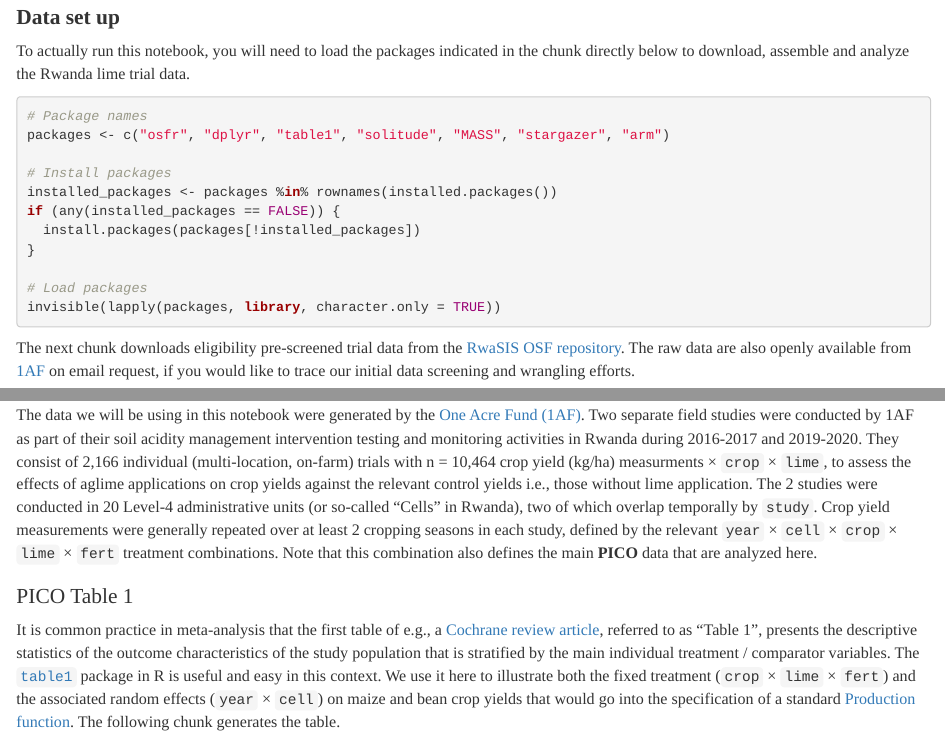
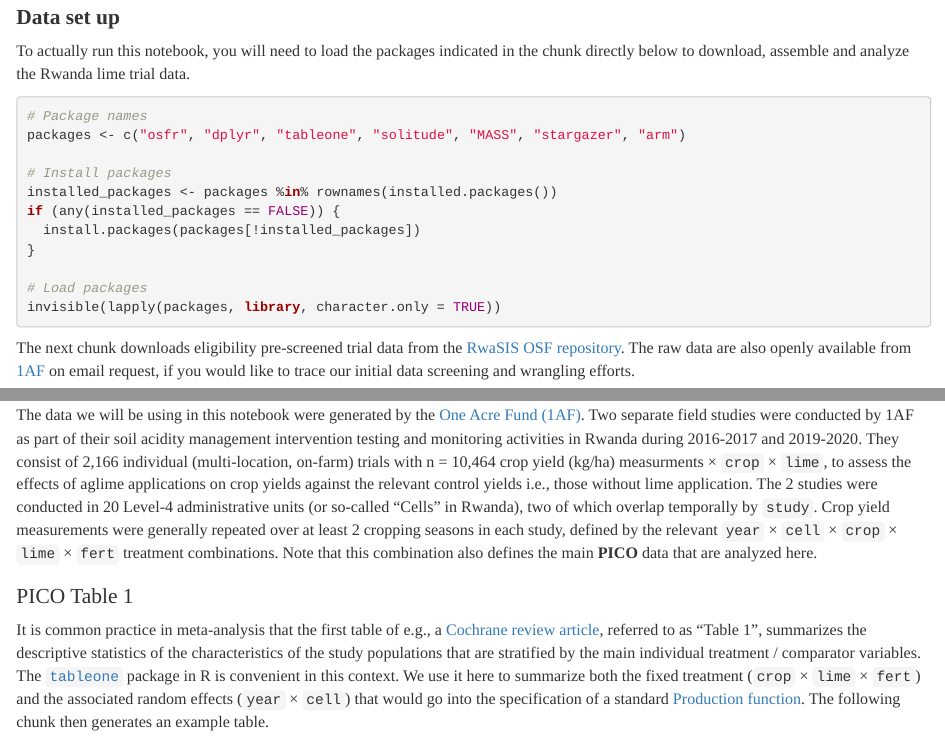
Before and after one commit to mgwalsh/RwaSIS, an R Markdown document (Meta_analysis_field_trials.Rmd): the page in a window 1100 px wide, from 960 px down, and a second part further down, joined at a grey line. Rendered offline with R 4.5, knitr and Pandoc, with nearby package versions; some code elsewhere in the file could not run offline.

````diff
--- a/Meta_analysis_field_trials.Rmd
+++ b/Meta_analysis_field_trials.Rmd
@@ -30,7 +30,7 @@
 
 ```{r, results = 'hide'}
 # Package names
-packages <- c("osfr", "dplyr", "table1", "solitude", "MASS", "stargazer", "arm")
+packages <- c("osfr", "dplyr", "tableone", "solitude", "MASS", "stargazer", "arm")
 
 # Install packages
 installed_packages <- packages %in% rownames(installed.packages())
@@ -67,6 +67,6 @@
 
 ## PICO Table 1
 
-It is common practice in meta-analysis that the first table of e.g., a [Cochrane review article](https://www.cochranelibrary.com/), referred to as “Table 1”, presents the descriptive statistics of the outcome characteristics of the study population that is stratified by the main individual treatment / comparator variables. The [`table1`](https://cran.r-project.org/web/packages/table1/vignettes/table1-examples.html) package in R is useful and easy in this context. We use it here to illustrate both the fixed treatment (`crop` × `lime` × `fert`) and the associated random effects (`year` × `cell`) on maize and bean crop yields that would go into the specification of a standard [Production function](https://en.wikipedia.org/wiki/Production_function). The following chunk generates the table.
+It is common practice in meta-analysis that the first table of e.g., a [Cochrane review article](https://www.cochranelibrary.com/), referred to as “Table 1”, summarizes the descriptive statistics of the characteristics of the study populations that are stratified by the main individual treatment / comparator variables. The [`tableone`](https://cran.r-project.org/web/packages/table1/vignettes/table1-examples.html) package in R is convenient in this context. We use it here to summarize both the fixed treatment (`crop` × `lime` × `fert`) and the associated random effects (`year` × `cell`) that would go into the specification of a standard [Production function](https://en.wikipedia.org/wiki/Production_function). The following chunk then generates an example table.
 
 ```{r}
````
Also changed, not shown: Meta_analysis_field_trials.Rmd (2 more changed lines).
